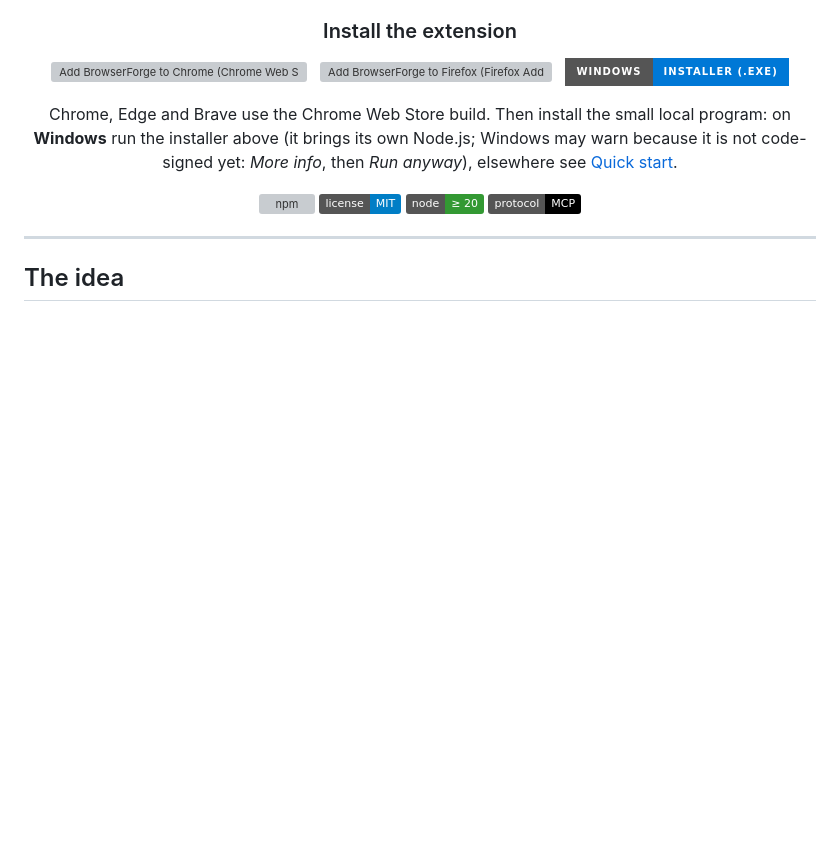
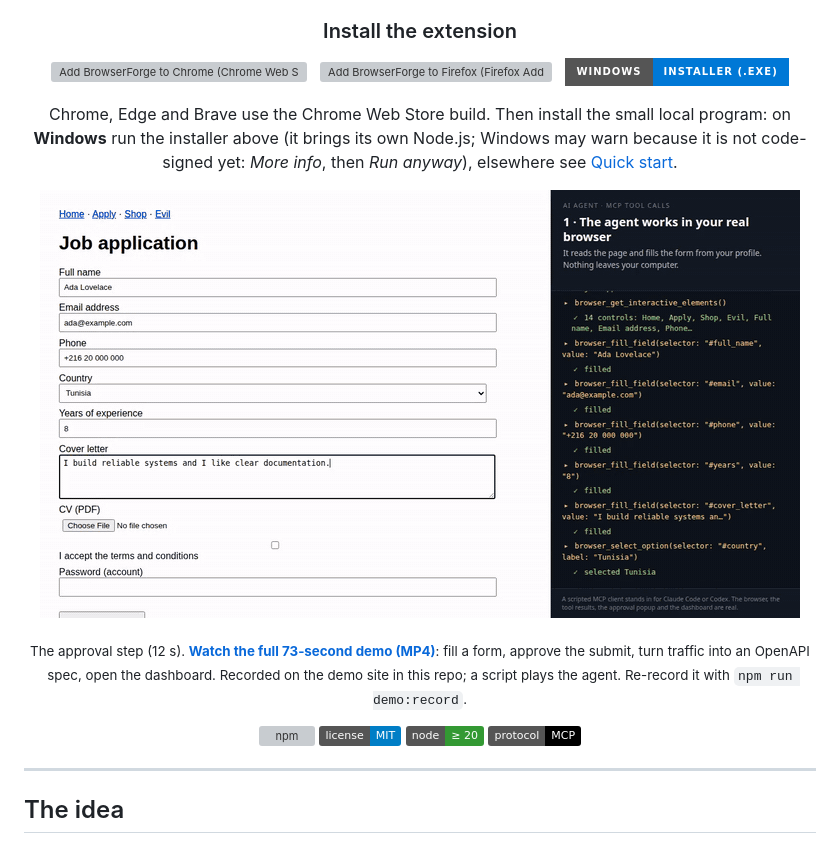
Before and after one commit to Sinkleberg/BrowserForge-MCP, a Markdown page: README.md, the part around the change. GitHub-like rendering; pictures changed too: docs/assets/demo.gif (added); badges without logos; blank space fills up the shorter version; grey boxes are pictures that could not be loaded.

```diff
--- a/README.md
+++ b/README.md
@@ -15,6 +15,10 @@ A local-first Firefox + Chrome extension and MCP server for Claude Code, OpenAI
 <a href="https://github.com/zoghlamimostafa/BrowserForge-MCP/releases/latest"><img alt="Download the Windows installer" src="https://img.shields.io/badge/Windows-installer%20(.exe)-0078D6?logo=windows&logoColor=white&style=for-the-badge" height="56"></a>
 
 Chrome, Edge and Brave use the Chrome Web Store build. Then install the small local program: on **Windows** run the installer above (it brings its own Node.js; Windows may warn because it is not code-signed yet: *More info*, then *Run anyway*), elsewhere see [Quick start](#quick-start).
+
+<a href="docs/assets/demo.mp4"><img src="docs/assets/demo.gif" alt="BrowserForge demo: an AI agent fills a job application in a real browser, the extension popup asks the human to approve the submit, then the agent captures the site's API and the dashboard shows what is installed" width="760"></a>
+
+<sub>The approval step (12 s). <a href="docs/assets/demo.mp4"><b>Watch the full 73-second demo (MP4)</b></a>: fill a form, approve the submit, turn traffic into an OpenAPI spec, open the dashboard. Recorded on the demo site in this repo; a script plays the agent. Re-record it with <code>npm run demo:record</code>.</sub>
 
 [![npm](https://img.shields.io/npm/v/@el-makina-ai/browserforge-mcp?logo=npm&label=npm&color=CB3837)](https://www.npmjs.com/package/@el-makina-ai/browserforge-mcp)
 ![License: MIT](https://img.shields.io/badge/license-MIT-blue)
```
Also changed, not shown: docs/assets/demo-poster.png (added), 6 other files.
